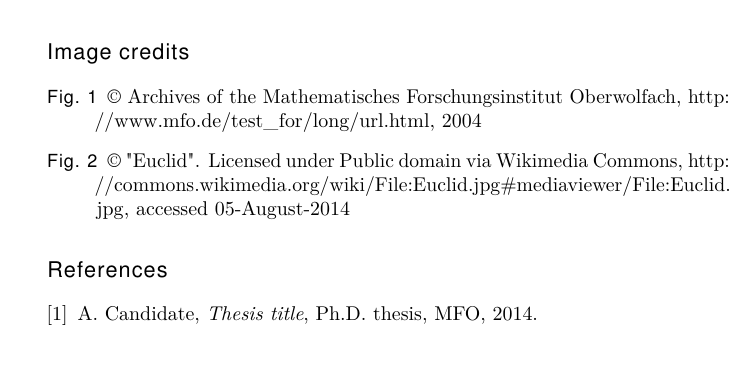
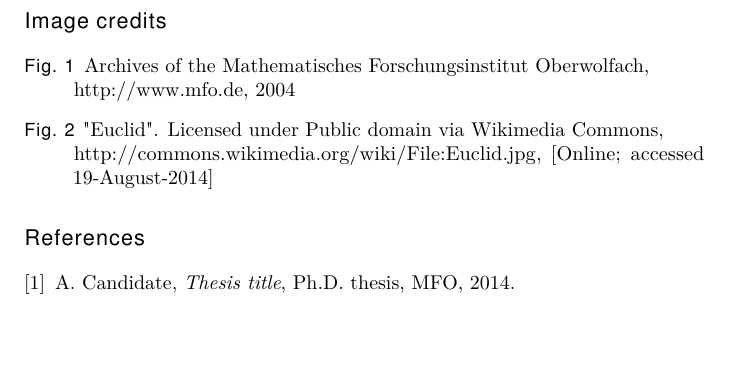
Before and after one commit to MFOberwolfach/SNAPSHOTS, a LaTeX document (template.tex): part of page 2 of 4 before the commit and part of page 3 of 4 after it, cut so that both start at the same text, the shorter picture padded with empty space. Compiled offline with pdfLaTeX; an older LaTeX class or package is replaced by its successor.

Commit message:
formatting of image credits

```diff
--- a/template.tex
+++ b/template.tex
@@ -176,8 +177,8 @@ We have composed guidelines to help you write a beautiful and accessible snapsho
 
 % Image credits: If you download an image from Wikipedia or similar sources, please give the correct reference. For Wikipedia, you can find the correct reference by clicking on the image and then clicking on the button saying 'use this file'.
 \begin{imagecredits}
-  \item[Fig. \ref{fig:sample-image}] \copyright\ Archives of the Mathematisches Forschungsinstitut Oberwolfach, \url{http://www.mfo.de/test_for/long/url.html}, 2004
-  \item[Fig. \ref{fig:euclid}] \copyright\ "Euclid". Licensed under Public domain via Wikimedia Commons, \url{http://commons.wikimedia.org/wiki/File:Euclid.jpg#mediaviewer/File:Euclid.jpg}, accessed 05-August-2014
+  \item[Fig. \ref{fig:sample-image}] Archives of the Mathematisches Forschungsinstitut Oberwolfach,\\\url{http://www.mfo.de}, 2004
+  \item[Fig. \ref{fig:euclid}] "Euclid". Licensed under Public domain via Wikimedia Commons,\\\url{http://commons.wikimedia.org/wiki/File:Euclid.jpg}, [Online; accessed 19-August-2014]
 \end{imagecredits}
 
 %%%%%%%%%%%% Bibliography via BibTeX %%%%%%%%%%%%%%%%%%%%%%%%%%%%%%%%%%%%%%%%%%%%%%%%%%%%%%%%%%%%%%%%%%%%%%%%%%%%%%%%%%%%%%%%%%%%
```
Also changed, not shown: template.pdf, template.tex (1 more changed lines).
